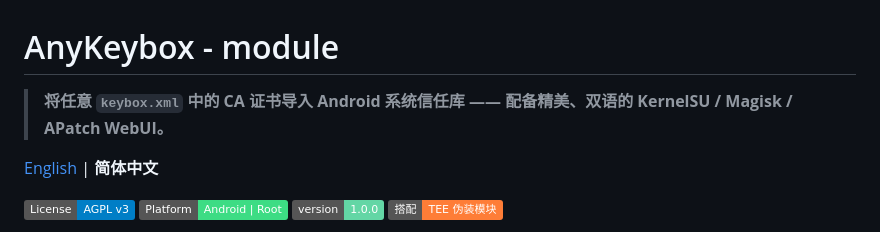
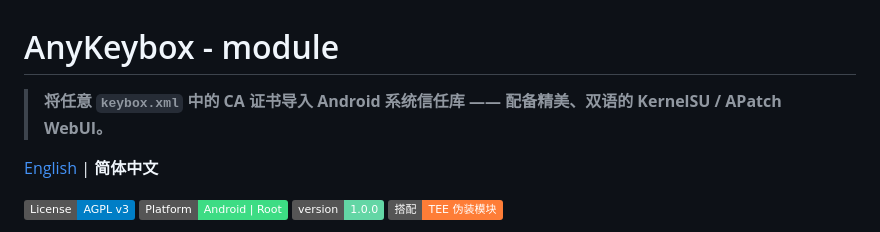
Before and after one commit to RGWS-LiuLai/Any_CA, a Markdown page: README_ZH.md, the part around the change. Rendered like a GitHub page; badges without logos.

```diff
--- a/README_ZH.md
+++ b/README_ZH.md
@@ -1,6 +1,6 @@
 # AnyKeybox - module
 
-> **将任意 `keybox.xml` 中的 CA 证书导入 Android 系统信任库 —— 配备精美、双语的 KernelSU / Magisk / APatch WebUI。**
+> **将任意 `keybox.xml` 中的 CA 证书导入 Android 系统信任库 —— 配备精美、双语的 KernelSU / APatch WebUI。**
 
 [English](./README.md) | **简体中文**
 
```
